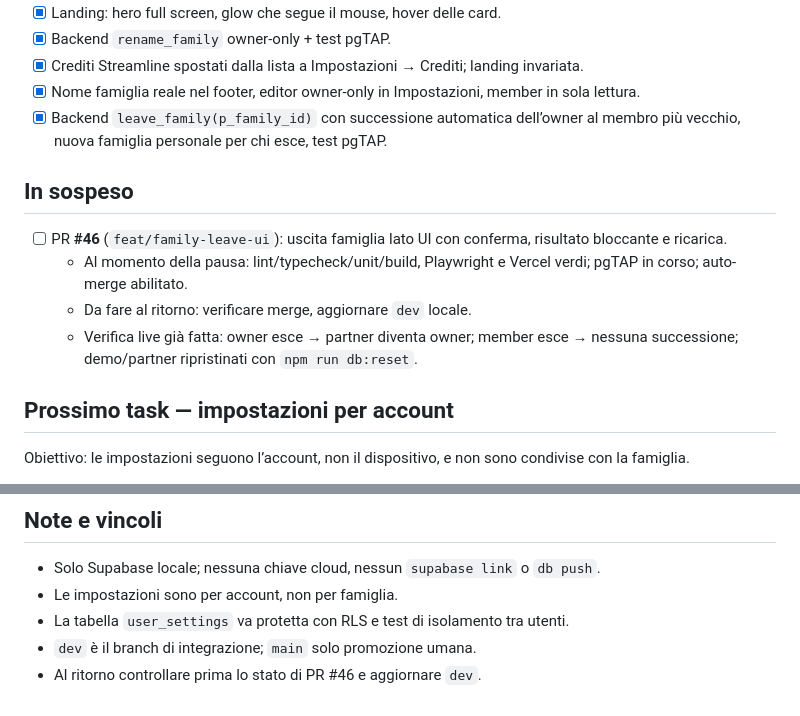
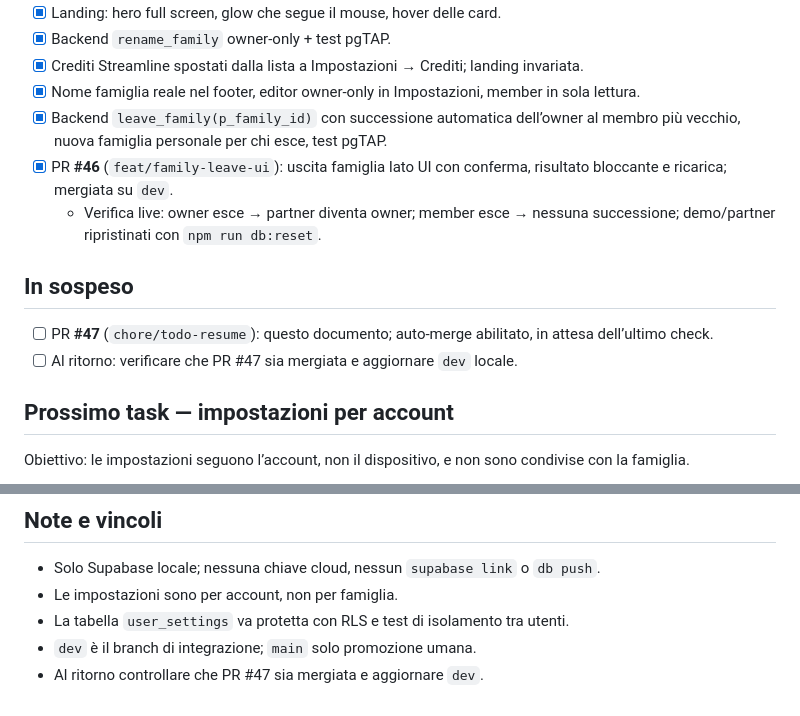
Before and after one commit to sartosartofam/spesa, a Markdown page: docs/TODO.md, 2 parts joined by grey strips. Drawn GitHub-style.

Commit message:
chore(docs): aggiorna il TODO dopo il merge della PR #46

```diff
--- a/docs/TODO.md
+++ b/docs/TODO.md
@@ -12,13 +12,13 @@ Stato al 24 ottobre 2026. Riferimenti: `AGENTS.md`, `docs/DECISIONS.md`, `docs/R
 - [x] Crediti Streamline spostati dalla lista a Impostazioni → Crediti; landing invariata.
 - [x] Nome famiglia reale nel footer, editor owner-only in Impostazioni, member in sola lettura.
 - [x] Backend `leave_family(p_family_id)` con successione automatica dell’owner al membro più vecchio, nuova famiglia personale per chi esce, test pgTAP.
+- [x] PR **#46** (`feat/family-leave-ui`): uscita famiglia lato UI con conferma, risultato bloccante e ricarica; mergiata su `dev`.
+  - Verifica live: owner esce → partner diventa owner; member esce → nessuna successione; demo/partner ripristinati con `npm run db:reset`.
 
 ## In sospeso
 
-- [ ] PR **#46** (`feat/family-leave-ui`): uscita famiglia lato UI con conferma, risultato bloccante e ricarica.
-  - Al momento della pausa: lint/typecheck/unit/build, Playwright e Vercel verdi; pgTAP in corso; auto-merge abilitato.
-  - Da fare al ritorno: verificare merge, aggiornare `dev` locale.
-  - Verifica live già fatta: owner esce → partner diventa owner; member esce → nessuna successione; demo/partner ripristinati con `npm run db:reset`.
+- [ ] PR **#47** (`chore/todo-resume`): questo documento; auto-merge abilitato, in attesa dell’ultimo check.
+- [ ] Al ritorno: verificare che PR #47 sia mergiata e aggiornare `dev` locale.
 
 ## Prossimo task — impostazioni per account
 
@@ -89,4 +89,4 @@ npx supabase test db
 - Le impostazioni sono per account, non per famiglia.
 - La tabella `user_settings` va protetta con RLS e test di isolamento tra utenti.
 - `dev` è il branch di integrazione; `main` solo promozione umana.
-- Al ritorno controllare prima lo stato di PR #46 e aggiornare `dev`.
+- Al ritorno controllare che PR #47 sia mergiata e aggiornare `dev`.
```
